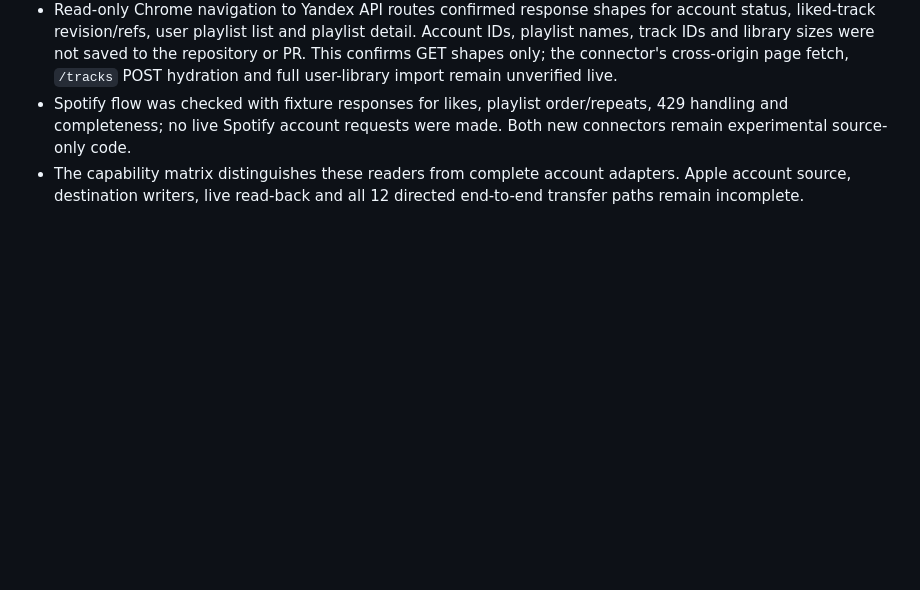
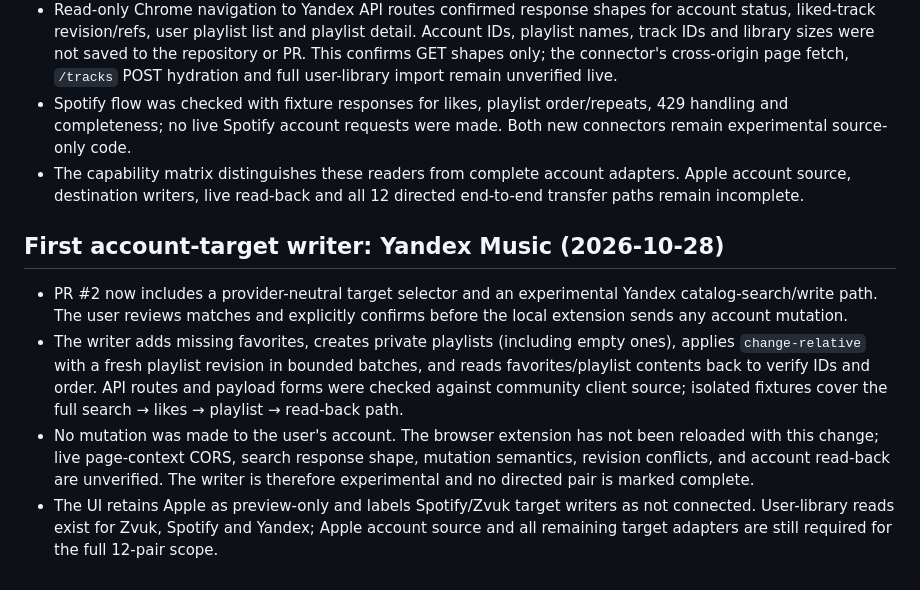
Before and after one commit to Basil-AS/music_importer, a Markdown page: docs/RESEARCH.md, the part around the change. Drawn GitHub-style; blank space fills up the shorter version.

Commit message:
docs(research): record Yandex target adapter status
Generated-by: OpenAI Codex (GPT-6)

Co-authored-by: Codex <noreply@openai.com>

```diff
--- a/docs/RESEARCH.md
+++ b/docs/RESEARCH.md
@@ -467,3 +467,10 @@ Spotify Developer Dashboard check (27.10.2026): Account Overview показыв
 - Read-only Chrome navigation to Yandex API routes confirmed response shapes for account status, liked-track revision/refs, user playlist list and playlist detail. Account IDs, playlist names, track IDs and library sizes were not saved to the repository or PR. This confirms GET shapes only; the connector's cross-origin page fetch, `/tracks` POST hydration and full user-library import remain unverified live.
 - Spotify flow was checked with fixture responses for likes, playlist order/repeats, 429 handling and completeness; no live Spotify account requests were made. Both new connectors remain experimental source-only code.
 - The capability matrix distinguishes these readers from complete account adapters. Apple account source, destination writers, live read-back and all 12 directed end-to-end transfer paths remain incomplete.
+
+## First account-target writer: Yandex Music (2026-10-28)
+
+- PR #2 now includes a provider-neutral target selector and an experimental Yandex catalog-search/write path. The user reviews matches and explicitly confirms before the local extension sends any account mutation.
+- The writer adds missing favorites, creates private playlists (including empty ones), applies `change-relative` with a fresh playlist revision in bounded batches, and reads favorites/playlist contents back to verify IDs and order. API routes and payload forms were checked against community client source; isolated fixtures cover the full search → likes → playlist → read-back path.
+- No mutation was made to the user's account. The browser extension has not been reloaded with this change; live page-context CORS, search response shape, mutation semantics, revision conflicts, and account read-back are unverified. The writer is therefore experimental and no directed pair is marked complete.
+- The UI retains Apple as preview-only and labels Spotify/Zvuk target writers as not connected. User-library reads exist for Zvuk, Spotify and Yandex; Apple account source and all remaining target adapters are still required for the full 12-pair scope.
```
Also changed, not shown: docs/TRANSFER_CAPABILITY_MATRIX.md (+4 -4 lines).
